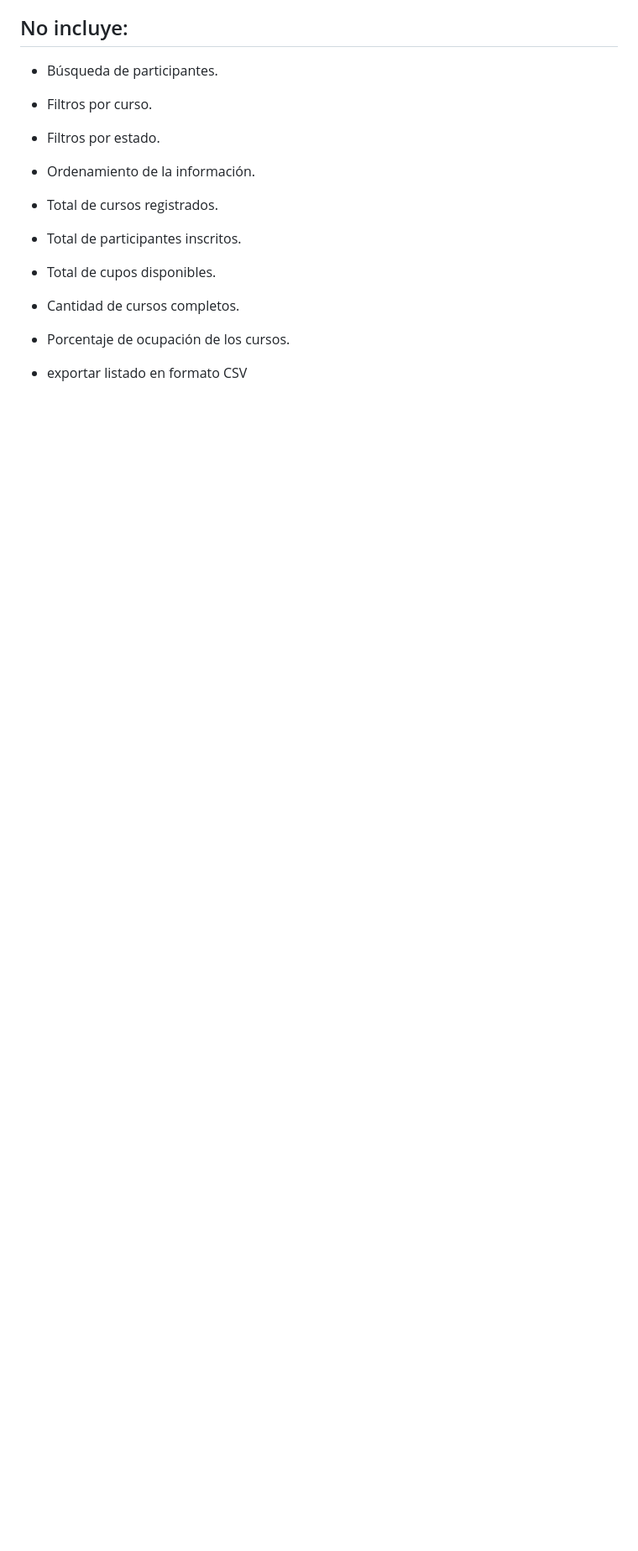
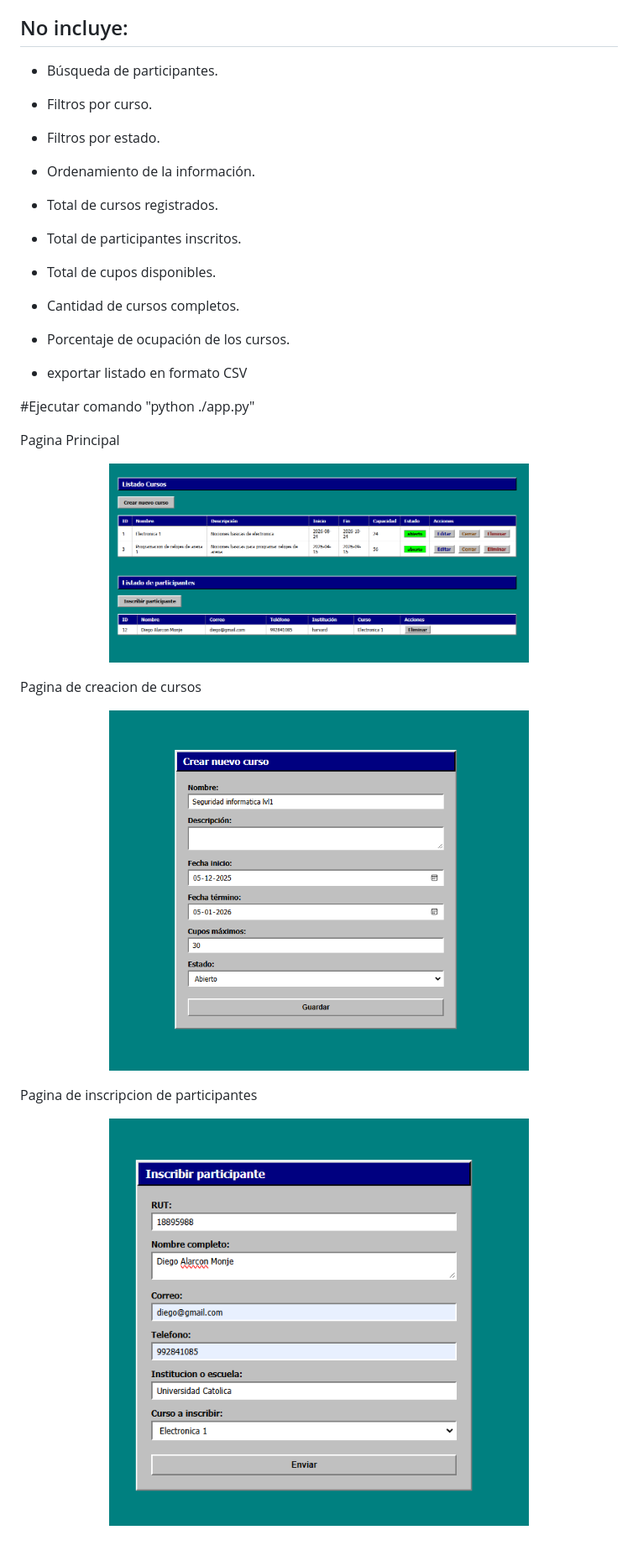
Before and after one commit to temiciano/Cursos-online-administrador, a Markdown page: readme.md, the part around the change. Shown: that part at 84% size. Rendered like a GitHub page; pictures changed too: Screenshots/cap_1.png (added), Screenshots/cap_2.png (added), Screenshots/cap_3.png (added); blank space fills up the shorter version.

Commit message:
screenshots

```diff
--- a/readme.md
+++ b/readme.md
@@ -26,3 +26,21 @@ Mediante codigo vamos a querer, leer y modificar nuestras tablas
 - Cantidad de cursos completos.
 - Porcentaje de ocupación de los cursos.
 - exportar listado en formato CSV
+
+
+#Ejecutar comando "python ./app.py"
+
+Pagina Principal
+<p align="center">
+  <img src="/Screenshots/cap_1.png" width="500" alt="Pagina principal"/>
+</p>
+
+Pagina de creacion de cursos
+<p align="center">
+  <img src="/Screenshots/cap_2.png" width="500" alt="Creacion cursos"/>
+</p>
+
+Pagina de inscripcion de participantes
+<p align="center">
+  <img src="/Screenshots/cap_3.png" width="500" alt="Inscripcion particitapntes"/>
+</p>
```
